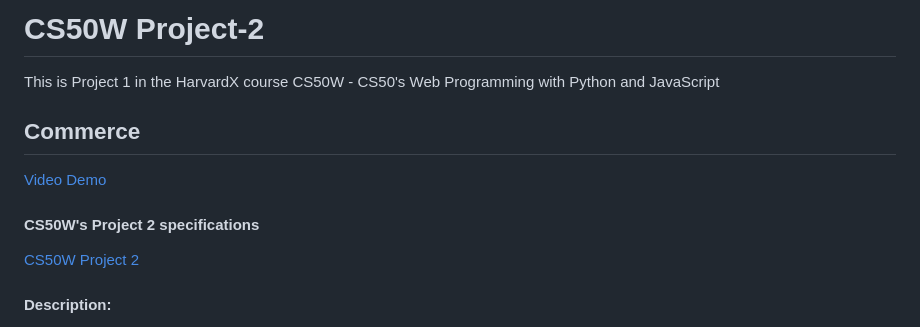
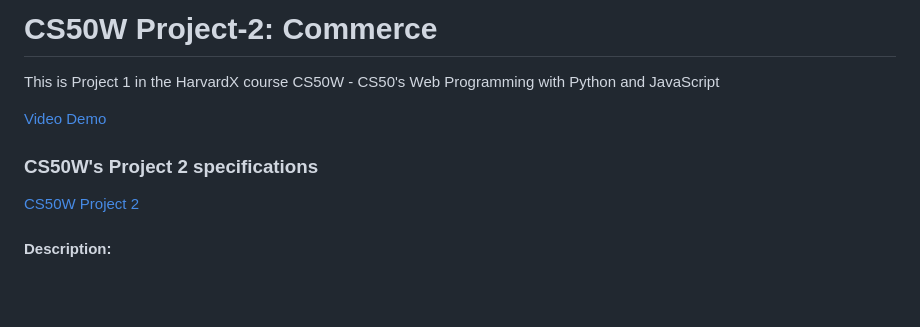
Before and after one commit to sam-aum/Commerce-Project-2, a Markdown page: README.md, the part around the change. Rendered like a GitHub page; blank space fills up the shorter version.

```diff
--- a/README.md
+++ b/README.md
@@ -1,11 +1,10 @@
-# CS50W Project-2
+# CS50W Project-2: Commerce
 
 This is Project 1 in the HarvardX course CS50W - CS50's Web Programming with Python and JavaScript
 
-## Commerce
 [Video Demo](https://youtu.be/FwHufzlC34M)
 
-#### CS50W's Project 2 specifications
+### CS50W's Project 2 specifications
 [CS50W Project 2](https://cs50.harvard.edu/web/2020/projects/2/commerce/)
 
 
```
